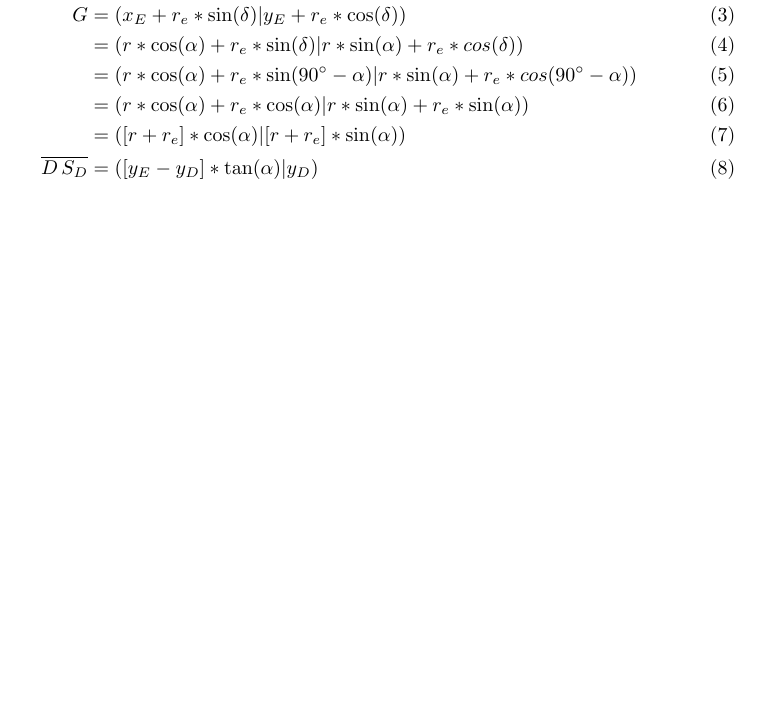
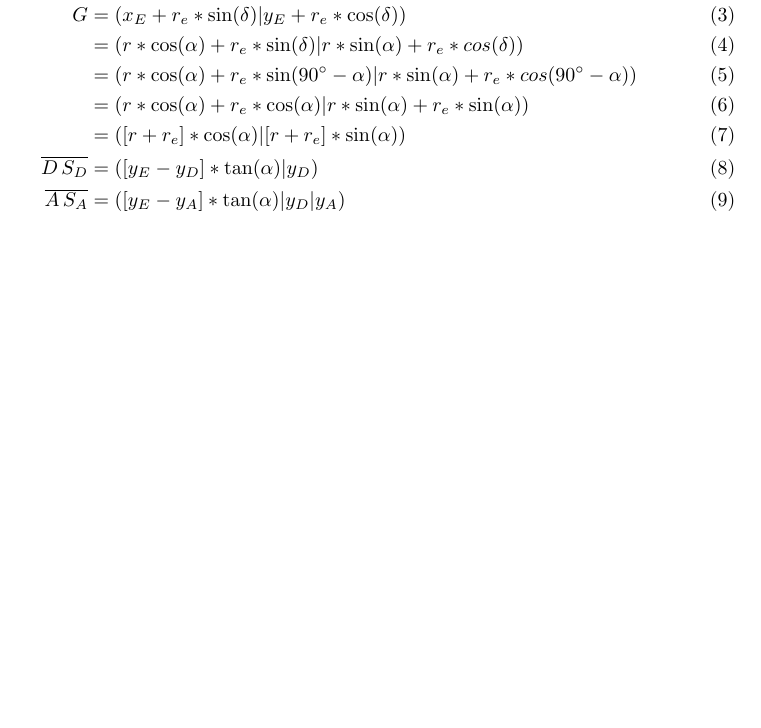
Before and after one commit to ulikoehler/xraysim, a LaTeX document (algorithms/fbp.tex): part of the page, cut so that both start at the same text, the shorter picture padded with empty space. Compiled offline with pdfLaTeX.

Commit message:
Added some labels to the FBP draft geometry file

```diff
--- a/algorithms/fbp.tex
+++ b/algorithms/fbp.tex
@@ -17,7 +17,7 @@ G &= (x_E + r_e * \sin(\delta) | y_E + r_e * \cos(\delta)) \\
   &= (r * \cos(\alpha) + r_e * \cos(\alpha) | r * \sin(\alpha) + r_e * \sin(\alpha))\\
   &= ([r + r_e] * \cos(\alpha) | [r + r_e] * \sin(\alpha))\\
 \overline{D\,S_D} &= ([y_E - y_D] * \tan(\alpha)| y_D)\\
-\overline{A\,S_A} &= ( | y_A )
+\overline{A\,S_A} &= ([y_E - y_A] * \tan(\alpha)| y_D | y_A )
 \end{align}
 
 \end{document}
```
Also changed, not shown: 2 other files.
